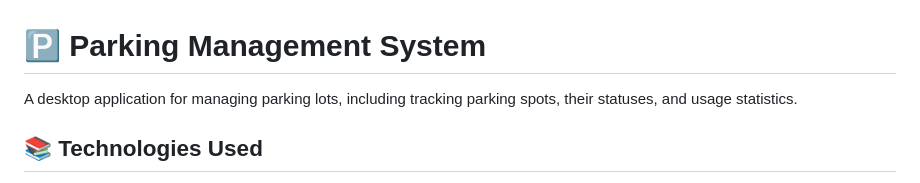
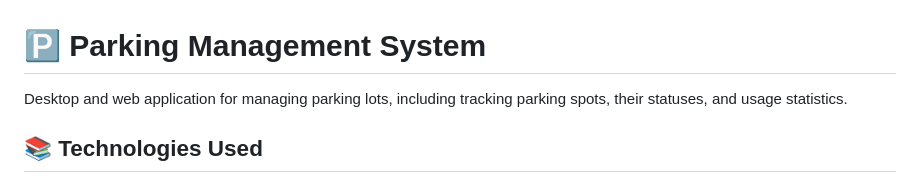
Before and after one commit to vcpt72/parking-management-, a Markdown page: README.md, the part around the change. Rendered like a GitHub page.

```diff
--- a/README.md
+++ b/README.md
@@ -1,6 +1,6 @@
 # 🅿️ Parking Management System
 
-A desktop application for managing parking lots, including tracking parking spots, their statuses, and usage statistics.
+Desktop and web application for managing parking lots, including tracking parking spots, their statuses, and usage statistics.
 
 ## 📚 Technologies Used
 
```
